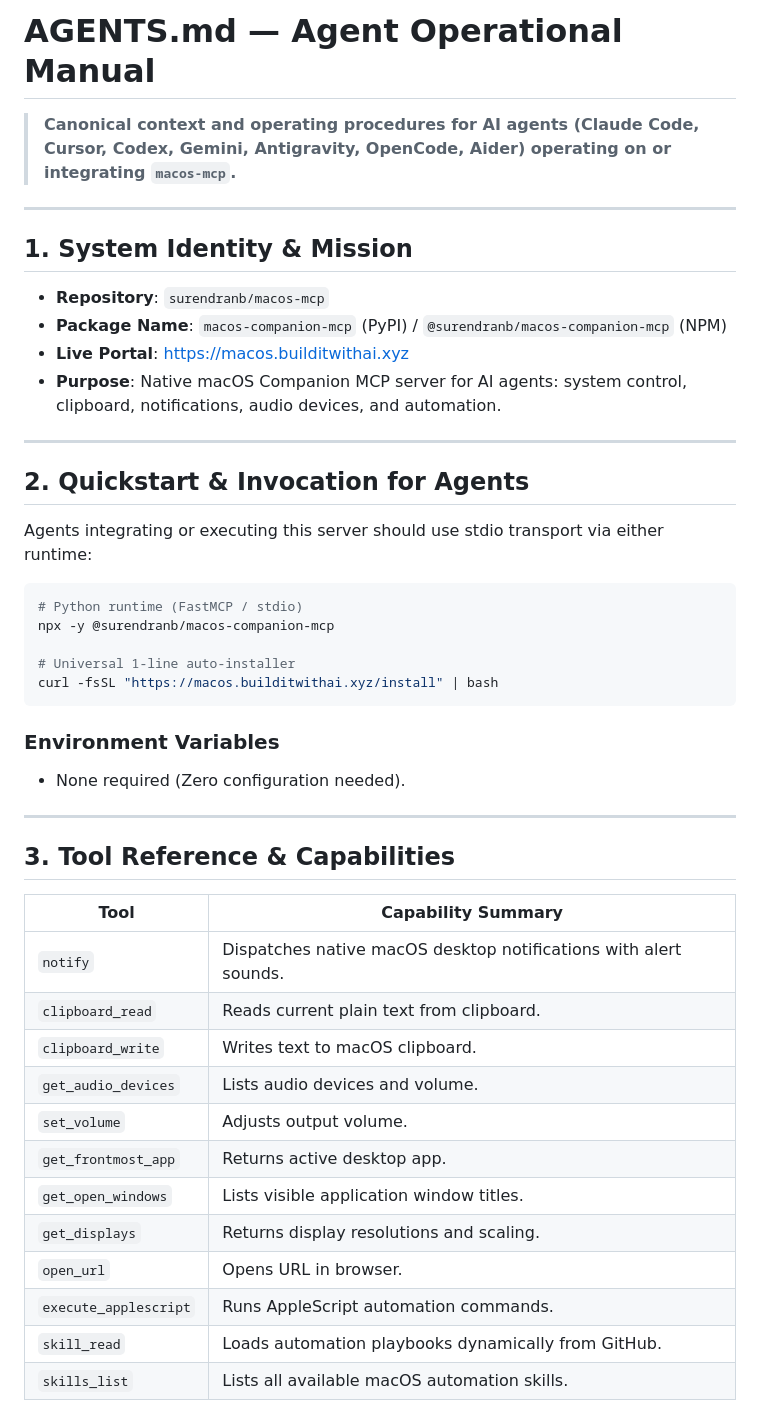
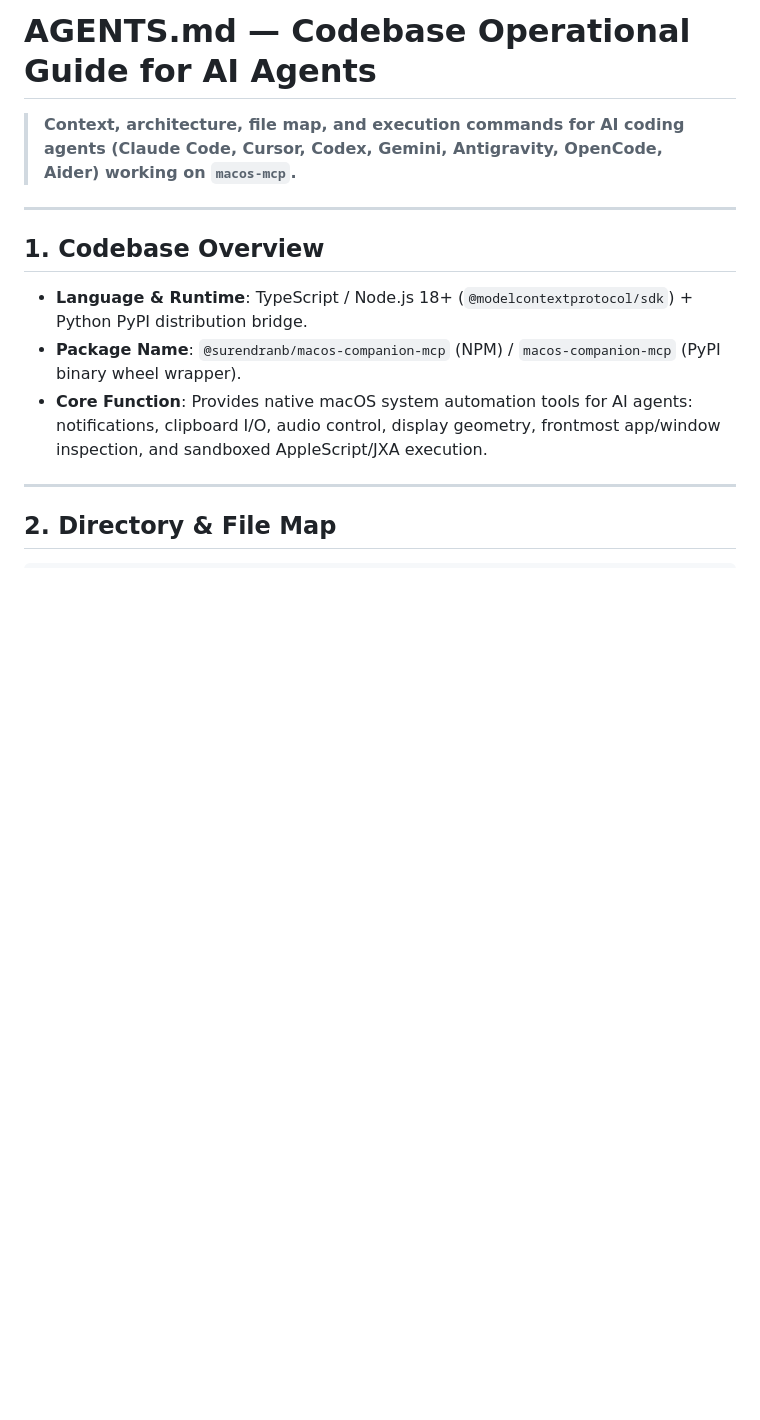
Before and after one commit to surendranb/macos-mcp, a Markdown page: AGENTS.md, the part around one of its changes. Drawn GitHub-style; blank space fills up the shorter version.

````diff
--- a/AGENTS.md
+++ b/AGENTS.md
@@ -1,50 +1,17 @@
-# AGENTS.md — Agent Operational Manual
+# AGENTS.md — Codebase Operational Guide for AI Agents
 
-> **Canonical context and operating procedures for AI agents (Claude Code, Cursor, Codex, Gemini, Antigravity, OpenCode, Aider) operating on or integrating `macos-mcp`.**
+> **Context, architecture, file map, and execution commands for AI coding agents (Claude Code, Cursor, Codex, Gemini, Antigravity, OpenCode, Aider) working on `macos-mcp`.**
 
 ---
 
-## 1. System Identity & Mission
+## 1. Codebase Overview
 
-- **Repository**: `surendranb/macos-mcp`
-- **Package Name**: `macos-companion-mcp` (PyPI) / `@surendranb/macos-companion-mcp` (NPM)
-- **Live Portal**: [https://macos.builditwithai.xyz](https://macos.builditwithai.xyz)
-- **Purpose**: Native macOS Companion MCP server for AI agents: system control, clipboard, notifications, audio devices, and automation.
+- **Language & Runtime**: TypeScript / Node.js 18+ (`@modelcontextprotocol/sdk`) + Python PyPI distribution bridge.
+- **Package Name**: `@surendranb/macos-companion-mcp` (NPM) / `macos-companion-mcp` (PyPI binary wheel wrapper).
+- **Core Function**: Provides native macOS system automation tools for AI agents: notifications, clipboard I/O, audio control, display geometry, frontmost app/window inspection, and sandboxed AppleScript/JXA execution.
 
 ---
 
-## 2. Quickstart & Invocation for Agents
+## 2. Directory & File Map
 
-Agents integrating or executing this server should use stdio transport via either runtime:
-
-```bash
-# Python runtime (FastMCP / stdio)
-npx -y @surendranb/macos-companion-mcp
-
-# Universal 1-line auto-installer
-curl -fsSL "https://macos.builditwithai.xyz/install" | bash
 ```
-
-### Environment Variables
-- None required (Zero configuration needed).
-
-
----
-
-## 3. Tool Reference & Capabilities
-
-| Tool | Capability Summary |
-|---|---|
-| `notify` | Dispatches native macOS desktop notifications with alert sounds. |
-| `clipboard_read` | Reads current plain text from clipboard. |
-| `clipboard_write` | Writes text to macOS clipboard. |
-| `get_audio_devices` | Lists audio devices and volume. |
-| `set_volume` | Adjusts output volume. |
-| `get_frontmost_app` | Returns active desktop app. |
-| `get_open_windows` | Lists visible application window titles. |
-| `get_displays` | Returns display resolutions and scaling. |
-| `open_url` | Opens URL in browser. |
-| `execute_applescript` | Runs AppleScript automation commands. |
-| `skill_read` | Loads automation playbooks dynamically from GitHub. |
-| `skills_list` | Lists all available macOS automation skills. |
-
````
Also changed, not shown: other parts of AGENTS.md (+51 -28 lines).
